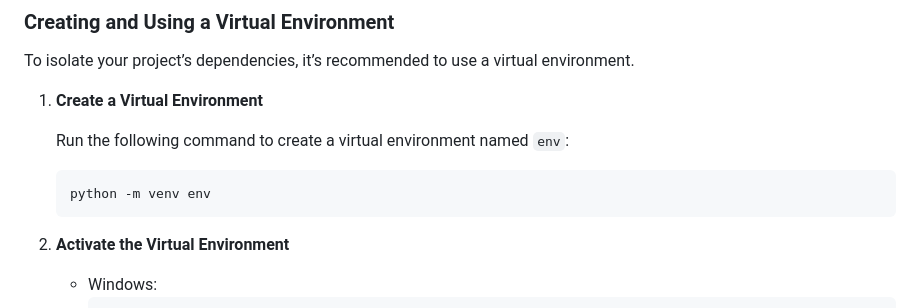
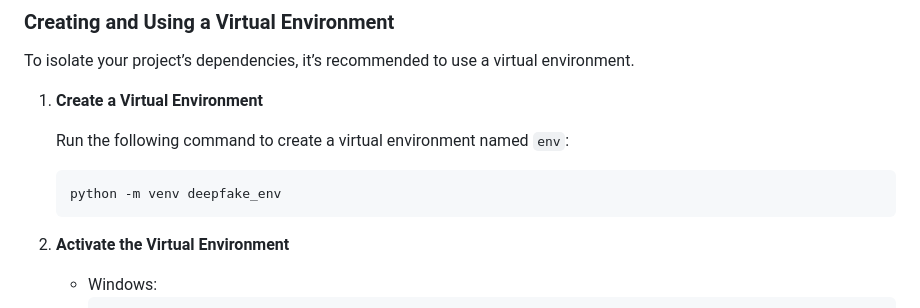
Before and after one commit to iamalbinnj/DeepFakeDetection, a Markdown page: README.md, the part around the change. Drawn GitHub-style.

Commit message:
Initail Commit

````diff
--- a/README.md
+++ b/README.md
@@ -72,7 +72,7 @@ To isolate your project’s dependencies, it’s recommended to use a virtual en
    Run the following command to create a virtual environment named `env`:
 
    ```sh
-   python -m venv env
+   python -m venv deepfake_env
    ```
 
 2. **Activate the Virtual Environment**
````
